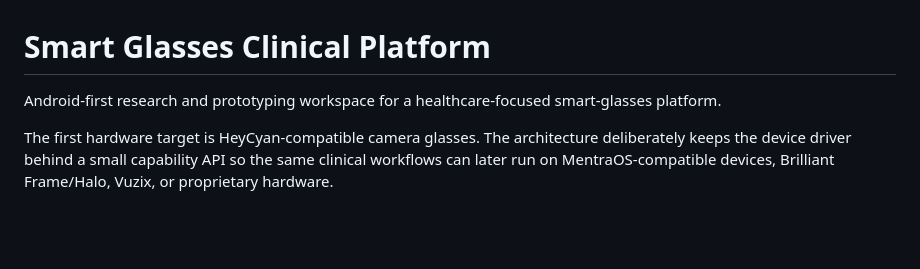
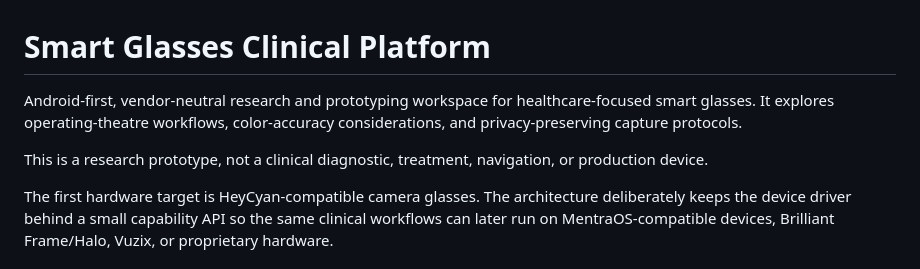
Before and after one commit to manufaujdar/smart-glasses, a Markdown page: README.md, the part around the change. Rendered like a GitHub page; blank space fills up the shorter version.

Commit message:
docs: refresh portfolio positioning

```diff
--- a/README.md
+++ b/README.md
@@ -1,6 +1,11 @@
 # Smart Glasses Clinical Platform
 
-Android-first research and prototyping workspace for a healthcare-focused smart-glasses platform.
+Android-first, vendor-neutral research and prototyping workspace for
+healthcare-focused smart glasses. It explores operating-theatre workflows,
+color-accuracy considerations, and privacy-preserving capture protocols.
+
+This is a research prototype, not a clinical diagnostic, treatment, navigation,
+or production device.
 
 The first hardware target is HeyCyan-compatible camera glasses. The architecture deliberately keeps the device driver behind a small capability API so the same clinical workflows can later run on MentraOS-compatible devices, Brilliant Frame/Halo, Vuzix, or proprietary hardware.
 
```
